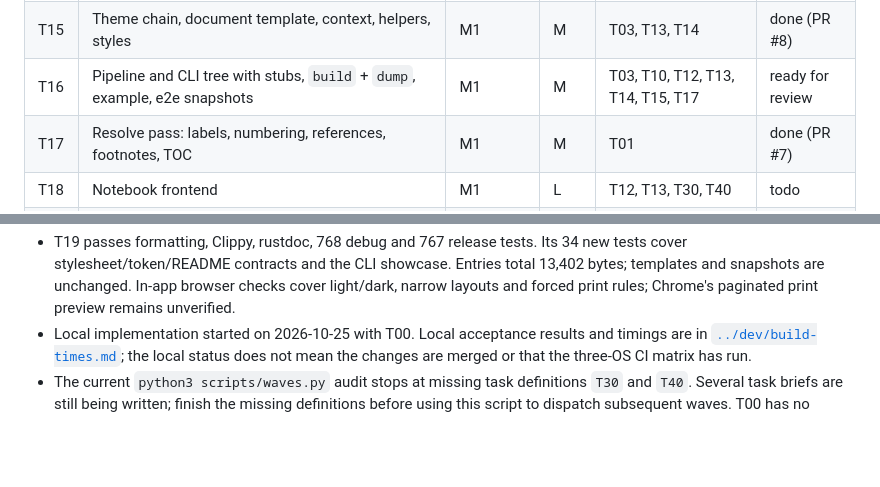
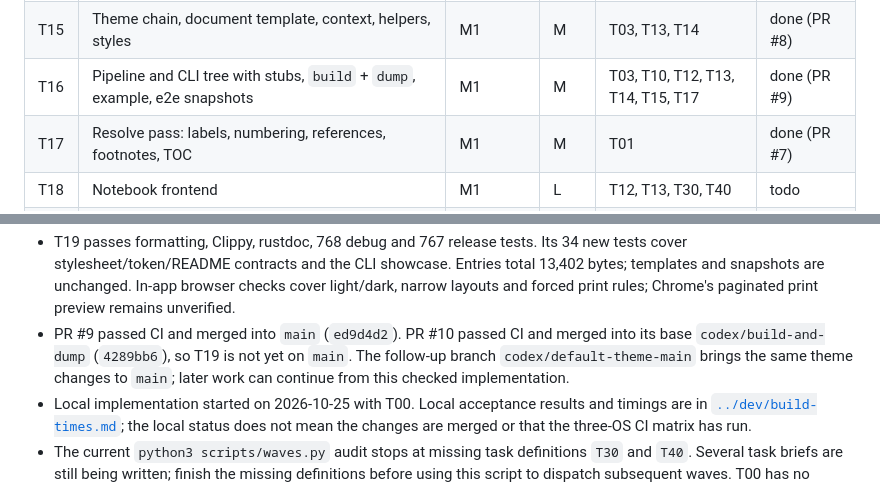
Before and after one commit to JBlaschke/writer_rs, a Markdown page: docs/tasks/README.md, 2 parts joined by grey strips. Drawn GitHub-style; blank space fills up the shorter version.

Commit message:
Record default theme integration into main

```diff
--- a/docs/tasks/README.md
+++ b/docs/tasks/README.md
@@ -36,7 +36,7 @@ Generated from PLAN.md §5 (titles shortened); PLAN.md is authoritative.
 | T13 | HTML emitter and syntect highlighting | M1 | L | T01 | done (PR #7) |
 | T14 | Asset emitter with versioned serve URLs | M1 | S | T01 | done (PR #5) |
 | T15 | Theme chain, document template, context, helpers, styles | M1 | M | T03, T13, T14 | done (PR #8) |
-| T16 | Pipeline and CLI tree with stubs, `build` + `dump`, example, e2e snapshots | M1 | M | T03, T10, T12, T13, T14, T15, T17 | ready for review |
+| T16 | Pipeline and CLI tree with stubs, `build` + `dump`, example, e2e snapshots | M1 | M | T03, T10, T12, T13, T14, T15, T17 | done (PR #9) |
 | T17 | Resolve pass: labels, numbering, references, footnotes, TOC | M1 | M | T01 | done (PR #7) |
 | T18 | Notebook frontend | M1 | L | T12, T13, T30, T40 | todo |
 | T19 | Default HTML theme v1 | M1 | M | T15, T16 | ready for review |
@@ -135,6 +135,10 @@ Generated from PLAN.md §5 (titles shortened); PLAN.md is authoritative.
   Entries total 13,402 bytes; templates and snapshots are unchanged. In-app
   browser checks cover light/dark, narrow layouts and forced print rules;
   Chrome's paginated print preview remains unverified.
+- PR #9 passed CI and merged into `main` (`ed9d4d2`). PR #10 passed CI and
+  merged into its base `codex/build-and-dump` (`4289bb6`), so T19 is not yet on
+  `main`. The follow-up branch `codex/default-theme-main` brings the same theme
+  changes to `main`; later work can continue from this checked implementation.
 - Local implementation started on 2026-10-25 with T00. Local acceptance results and timings
   are in [`../dev/build-times.md`](../dev/build-times.md); the local status does not mean
   the changes are merged or that the three-OS CI matrix has run.
```
